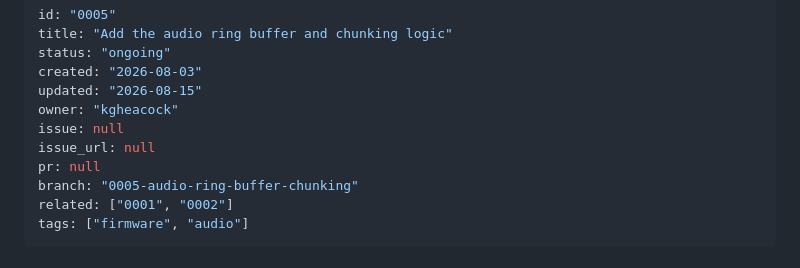
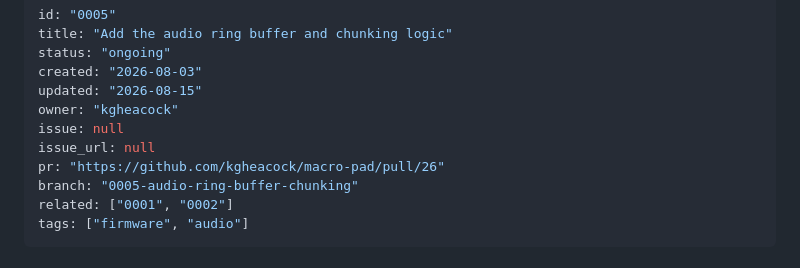
Before and after one commit to kgheacock/macro-pad, a Markdown page: tasks/ongoing/0005-audio-ring-buffer-chunking.md, the part around the change. GitHub-like rendering.

Commit message:
Link PR #26 in 0005 task spec

```diff
--- a/tasks/ongoing/0005-audio-ring-buffer-chunking.md
+++ b/tasks/ongoing/0005-audio-ring-buffer-chunking.md
@@ -7,7 +7,7 @@ updated: "2026-08-15"
 owner: "kgheacock"
 issue: null
 issue_url: null
-pr: null
+pr: "https://github.com/kgheacock/macro-pad/pull/26"
 branch: "0005-audio-ring-buffer-chunking"
 related: ["0001", "0002"]
 tags: ["firmware", "audio"]
```
